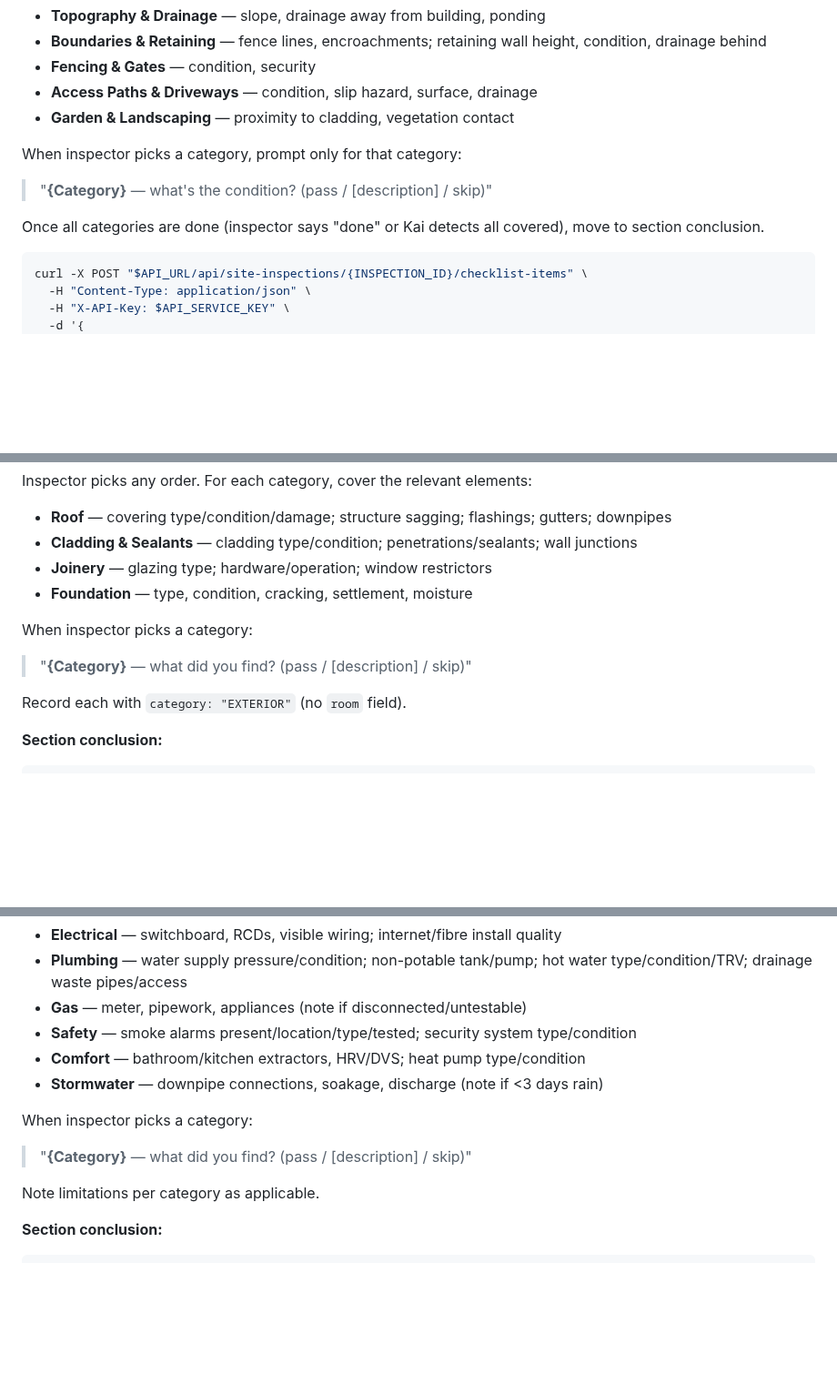
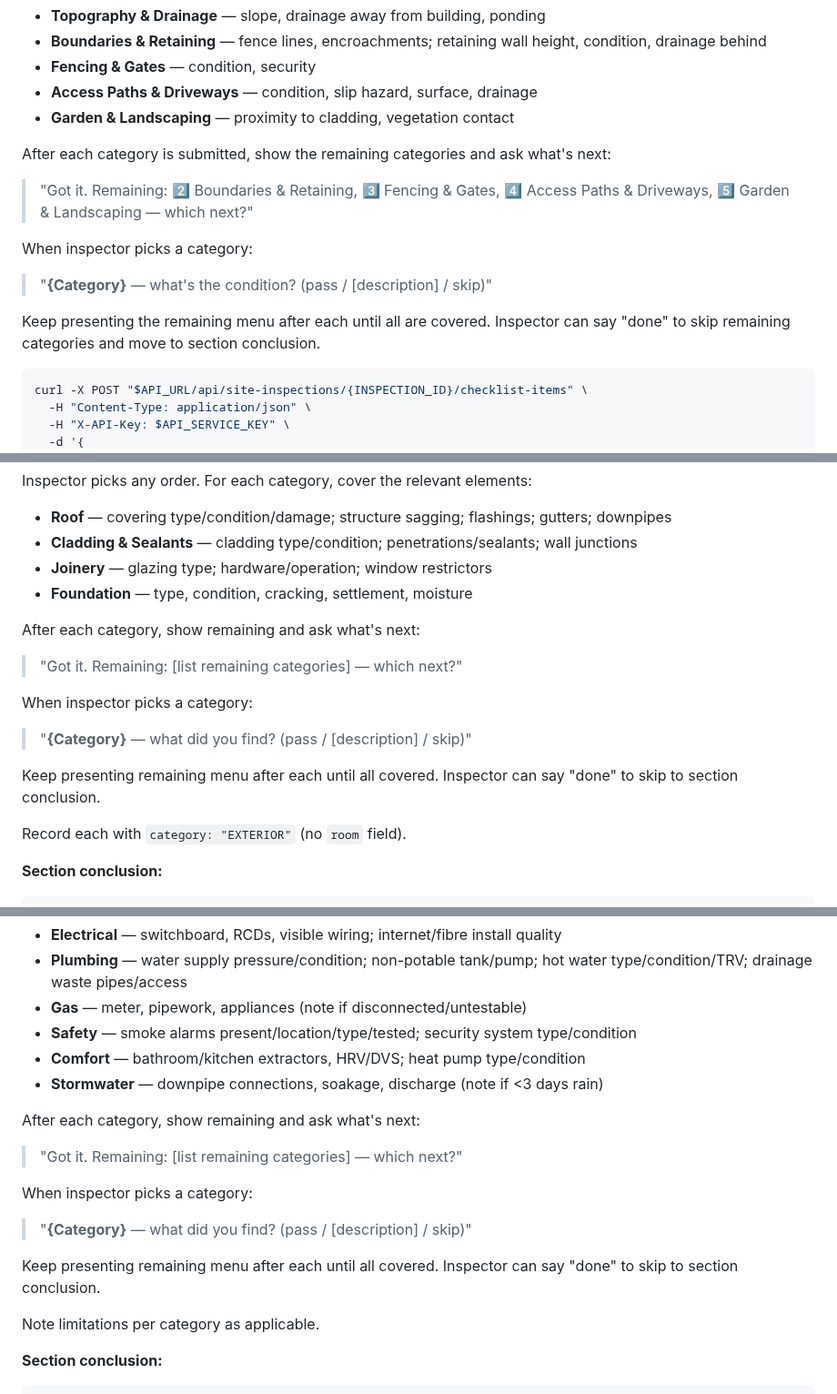
Before and after one commit to apexphere/ai-inspection, a Markdown page: skills/building-inspection/SKILL.md, 3 parts joined by grey strips. Shown at 91% size. Drawn GitHub-style; blank space fills up the shorter version.

Commit message:
fix(kai): persist category menu after each submission until section complete

````diff
--- a/skills/building-inspection/SKILL.md
+++ b/skills/building-inspection/SKILL.md
@@ -266,10 +266,13 @@ Inspector picks any order. For each category, cover the relevant elements:
 - **Access Paths & Driveways** — condition, slip hazard, surface, drainage
 - **Garden & Landscaping** — proximity to cladding, vegetation contact
 
-When inspector picks a category, prompt only for that category:
+After each category is submitted, show the remaining categories and ask what's next:
+> "Got it. Remaining: 2️⃣ Boundaries & Retaining, 3️⃣ Fencing & Gates, 4️⃣ Access Paths & Driveways, 5️⃣ Garden & Landscaping — which next?"
+
+When inspector picks a category:
 > "**{Category}** — what's the condition? (pass / [description] / skip)"
 
-Once all categories are done (inspector says "done" or Kai detects all covered), move to section conclusion.
+Keep presenting the remaining menu after each until all are covered. Inspector can say "done" to skip remaining categories and move to section conclusion.
 
 ```bash
 curl -X POST "$API_URL/api/site-inspections/{INSPECTION_ID}/checklist-items" \
@@ -318,8 +321,13 @@ Inspector picks any order. For each category, cover the relevant elements:
 - **Joinery** — glazing type; hardware/operation; window restrictors
 - **Foundation** — type, condition, cracking, settlement, moisture
 
+After each category, show remaining and ask what's next:
+> "Got it. Remaining: [list remaining categories] — which next?"
+
 When inspector picks a category:
 > "**{Category}** — what did you find? (pass / [description] / skip)"
+
+Keep presenting remaining menu after each until all covered. Inspector can say "done" to skip to section conclusion.
 
 Record each with `category: "EXTERIOR"` (no `room` field).
 
@@ -463,8 +471,13 @@ Inspector picks any order. For each category:
 - **Comfort** — bathroom/kitchen extractors, HRV/DVS; heat pump type/condition
 - **Stormwater** — downpipe connections, soakage, discharge (note if <3 days rain)
 
+After each category, show remaining and ask what's next:
+> "Got it. Remaining: [list remaining categories] — which next?"
+
 When inspector picks a category:
 > "**{Category}** — what did you find? (pass / [description] / skip)"
+
+Keep presenting remaining menu after each until all covered. Inspector can say "done" to skip to section conclusion.
 
 Note limitations per category as applicable.
 
````
Also changed, not shown: other parts of skills/building-inspection/SKILL.md (+1 -1 lines).
